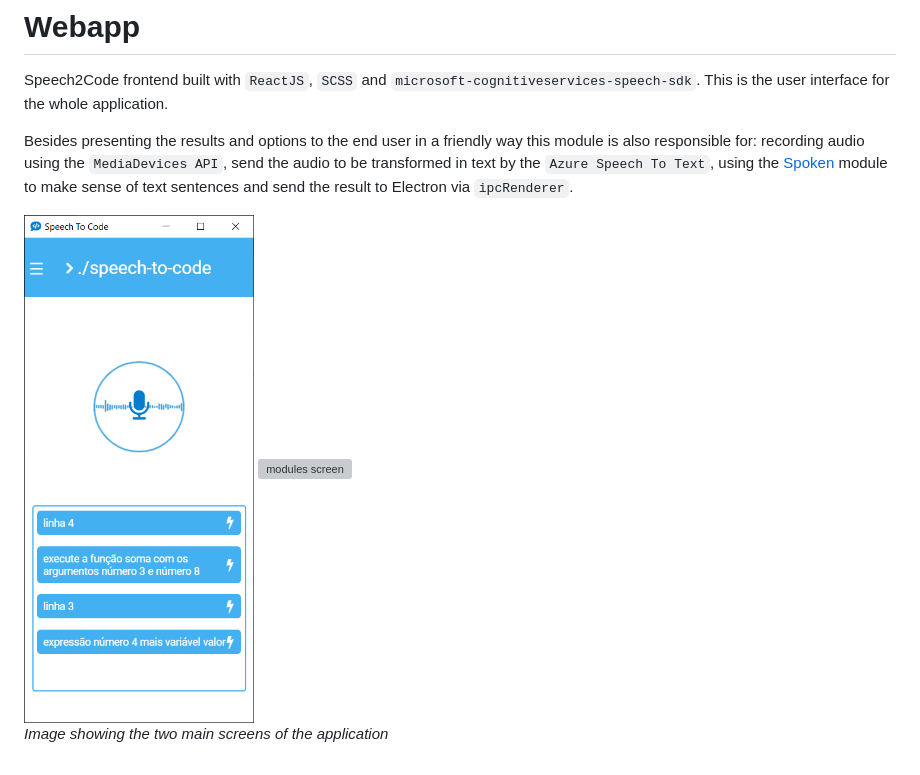
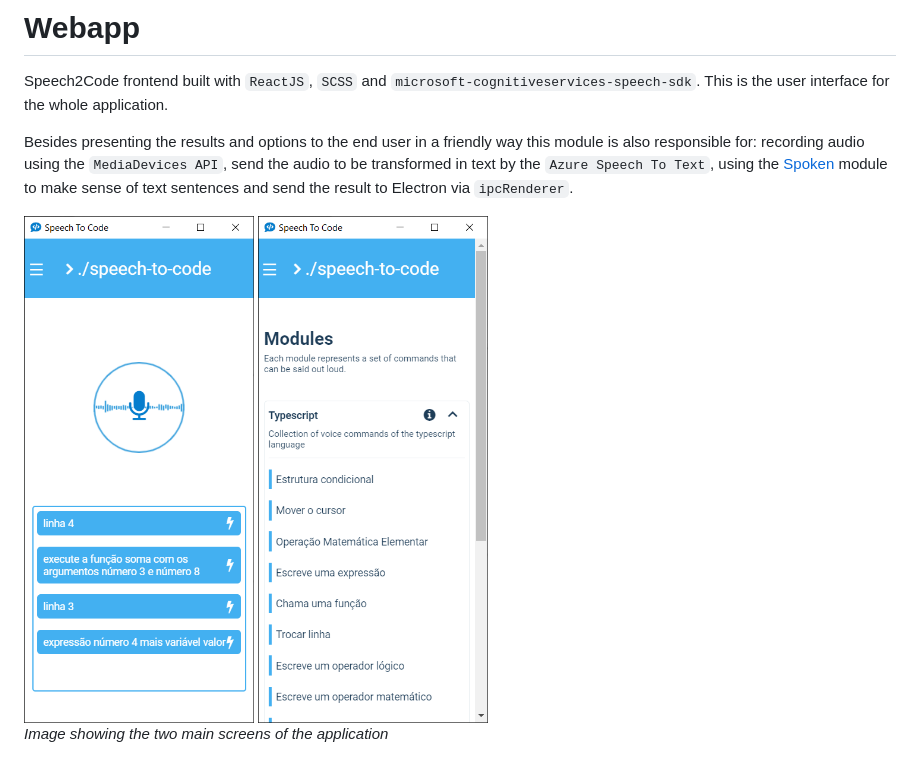
Before and after one commit to pedrooaugusto/speech-to-code, a Markdown page: webapp/README.md, the part around the change. Rendered like a GitHub page; grey boxes are pictures that could not be loaded.

Commit message:
fix image2

```diff
--- a/webapp/README.md
+++ b/webapp/README.md
@@ -4,7 +4,7 @@ Speech2Code frontend built with `ReactJS`, `SCSS` and `microsoft-cognitiveservic
 
 Besides presenting the results and options to the end user in a friendly way this module is also responsible for: recording audio using the `MediaDevices API`, send the audio to be transformed in text by the `Azure Speech To Text`, using the [Spoken](https://github.com/pedrooaugusto/speech-to-code/tree/main/spoken) module to make sense of text sentences and send the result to Electron via `ipcRenderer`.
 
-<img src="./print0.png" alt="recording screen" width=230>
-<img src="./print1.png" alt="modules screen" width=230>
+<img src="./print-1.png" alt="recording screen" width=230>
+<img src="./print-2.png" alt="modules screen" width=230>
 
 *Image showing the two main screens of the application*
```
Also changed, not shown: webapp/print-1.png (renamed from webapp/print0.png), webapp/print-2.png (renamed from webapp/print1.PNG).
